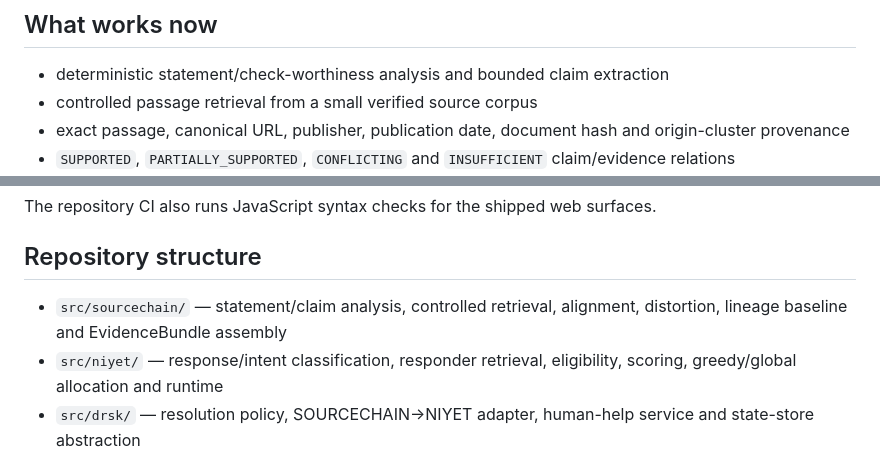
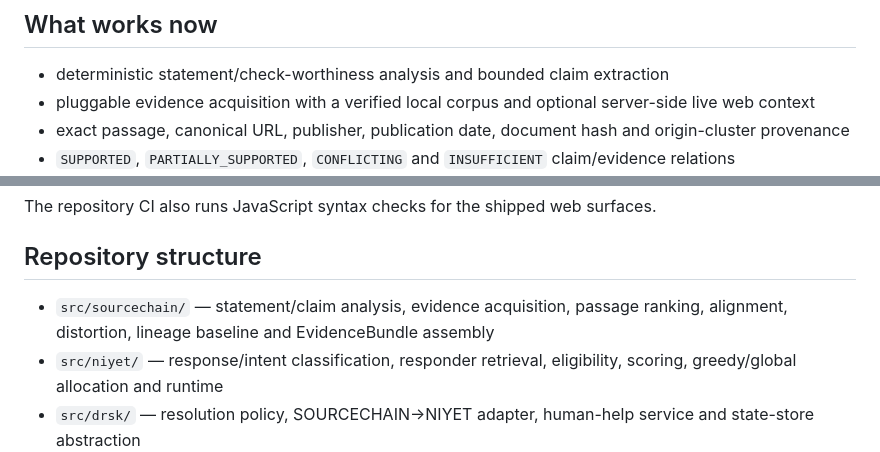
Before and after one commit to pablo228sos/niyet-nsosyal, a Markdown page: README.md, 2 parts joined by grey strips. GitHub-like rendering.

```diff
--- a/README.md
+++ b/README.md
@@ -20,7 +20,7 @@ SOURCECHAIN does not emit an absolute truth score. Missing evidence means `INSUF
 ## What works now
 
 - deterministic statement/check-worthiness analysis and bounded claim extraction
-- controlled passage retrieval from a small verified source corpus
+- pluggable evidence acquisition with a verified local corpus and optional server-side live web context
 - exact passage, canonical URL, publisher, publication date, document hash and origin-cluster provenance
 - `SUPPORTED`, `PARTIALLY_SUPPORTED`, `CONFLICTING` and `INSUFFICIENT` claim/evidence relations
 - typed numeric, temporal, causality, certainty, scope and attribution-shift checks
@@ -128,7 +140,7 @@ The repository CI also runs JavaScript syntax checks for the shipped web surface
 
 ## Repository structure
 
-- `src/sourcechain/` — statement/claim analysis, controlled retrieval, alignment, distortion, lineage baseline and EvidenceBundle assembly
+- `src/sourcechain/` — statement/claim analysis, evidence acquisition, passage ranking, alignment, distortion, lineage baseline and EvidenceBundle assembly
 - `src/niyet/` — response/intent classification, responder retrieval, eligibility, scoring, greedy/global allocation and runtime
 - `src/drsk/` — resolution policy, SOURCECHAIN→NIYET adapter, human-help service and state-store abstraction
 - `api/` — bounded transport handlers for analysis, experiments and human-help state transitions
```
Also changed, not shown: other parts of README.md (+22 -9 lines).
